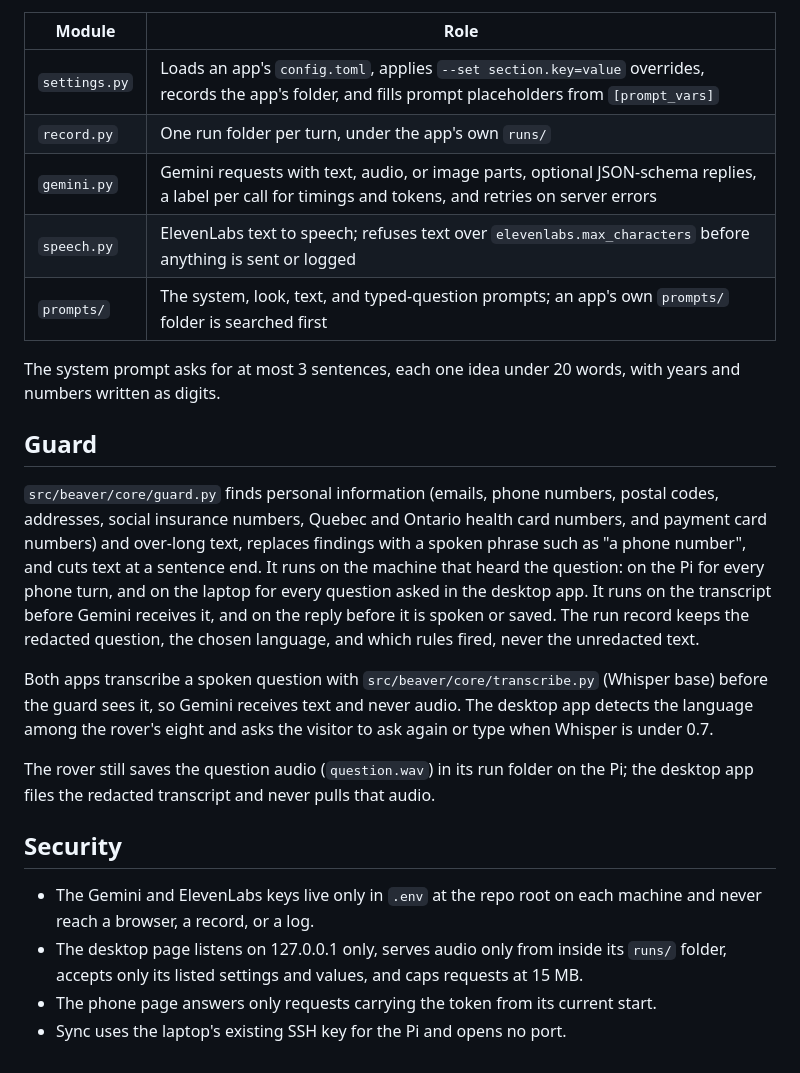
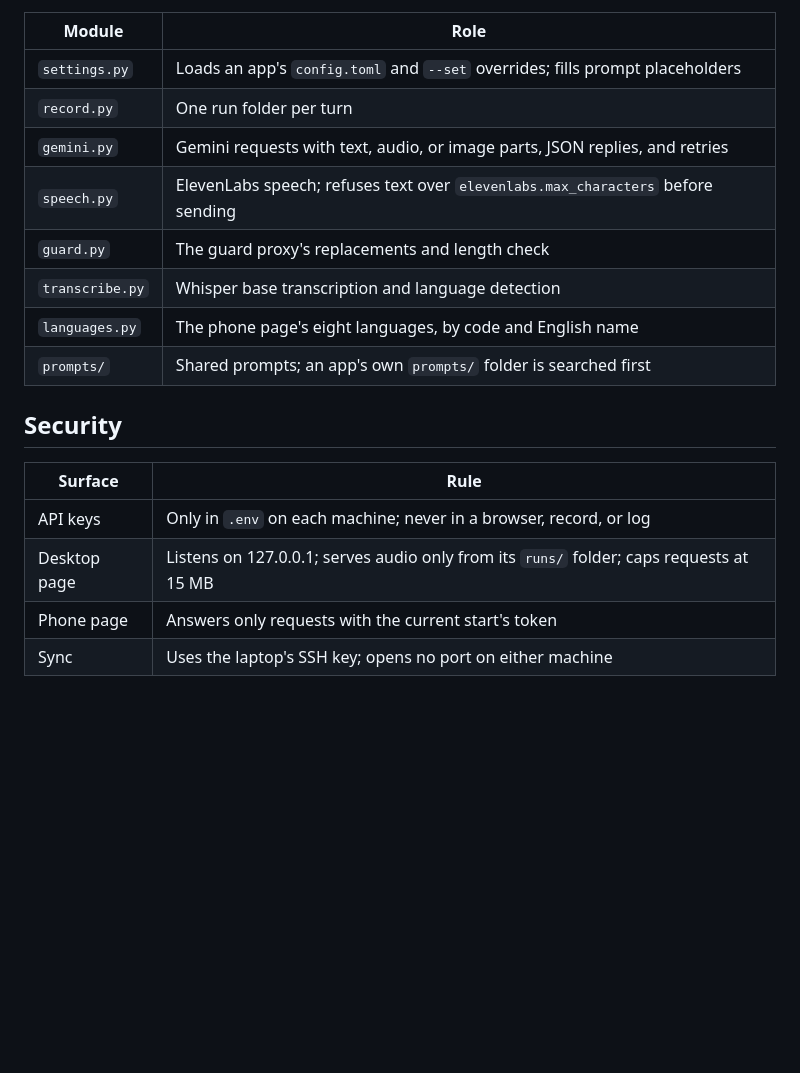
Before and after one commit to reversely/beaver, a Markdown page: docs/architecture.md, the part around one of its changes. Rendered like a GitHub page; blank space fills up the shorter version.

```diff
--- a/docs/architecture.md
+++ b/docs/architecture.md
@@ -64,37 +45,20 @@ failed, so the connection runs laptop to Pi.
 
 | Module | Role |
 |---|---|
-| `settings.py` | Loads an app's `config.toml`, applies `--set section.key=value` overrides, records the app's folder, and fills prompt placeholders from `[prompt_vars]` |
-| `record.py` | One run folder per turn, under the app's own `runs/` |
-| `gemini.py` | Gemini requests with text, audio, or image parts, optional JSON-schema replies, a label per call for timings and tokens, and retries on server errors |
-| `speech.py` | ElevenLabs text to speech; refuses text over `elevenlabs.max_characters` before anything is sent or logged |
-| `prompts/` | The system, look, text, and typed-question prompts; an app's own `prompts/` folder is searched first |
-
-The system prompt asks for at most 3 sentences, each one idea under 20 words, with years and
-numbers written as digits.
-
-## Guard
-
-`src/beaver/core/guard.py` finds personal information (emails, phone numbers, postal codes,
-addresses, social insurance numbers, Quebec and Ontario health card numbers, and payment card
-numbers) and over-long text, replaces findings with a spoken phrase such as "a phone number", and
-cuts text at a sentence end. It runs on the machine that heard the question: on the Pi for every
-phone turn, and on the laptop for every question asked in the desktop app. It runs on the
-transcript before Gemini receives it, and on the reply before it is spoken or saved. The run record
-keeps the redacted question, the chosen language, and which rules fired, never the unredacted text.
-
-Both apps transcribe a spoken question with `src/beaver/core/transcribe.py` (Whisper base) before
-the guard sees it, so Gemini receives text and never audio. The desktop app detects the language
-among the rover's eight and asks the visitor to ask again or type when Whisper is under 0.7.
-
-The rover still saves the question audio (`question.wav`) in its run folder on the Pi; the desktop
-app files the redacted transcript and never pulls that audio.
+| `settings.py` | Loads an app's `config.toml` and `--set` overrides; fills prompt placeholders |
+| `record.py` | One run folder per turn |
+| `gemini.py` | Gemini requests with text, audio, or image parts, JSON replies, and retries |
+| `speech.py` | ElevenLabs speech; refuses text over `elevenlabs.max_characters` before sending |
+| `guard.py` | The guard proxy's replacements and length check |
+| `transcribe.py` | Whisper base transcription and language detection |
+| `languages.py` | The phone page's eight languages, by code and English name |
+| `prompts/` | Shared prompts; an app's own `prompts/` folder is searched first |
 
 ## Security
 
-- The Gemini and ElevenLabs keys live only in `.env` at the repo root on each machine and never
-  reach a browser, a record, or a log.
-- The desktop page listens on 127.0.0.1 only, serves audio only from inside its `runs/` folder,
-  accepts only its listed settings and values, and caps requests at 15 MB.
-- The phone page answers only requests carrying the token from its current start.
-- Sync uses the laptop's existing SSH key for the Pi and opens no port.
+| Surface | Rule |
+|---|---|
+| API keys | Only in `.env` on each machine; never in a browser, record, or log |
+| Desktop page | Listens on 127.0.0.1; serves audio only from its `runs/` folder; caps requests at 15 MB |
+| Phone page | Answers only requests with the current start's token |
+| Sync | Uses the laptop's SSH key; opens no port on either machine |
```
Also changed, not shown: other parts of docs/architecture.md (+29 -48 lines), docs/hardware.md (+1 -1 lines).
